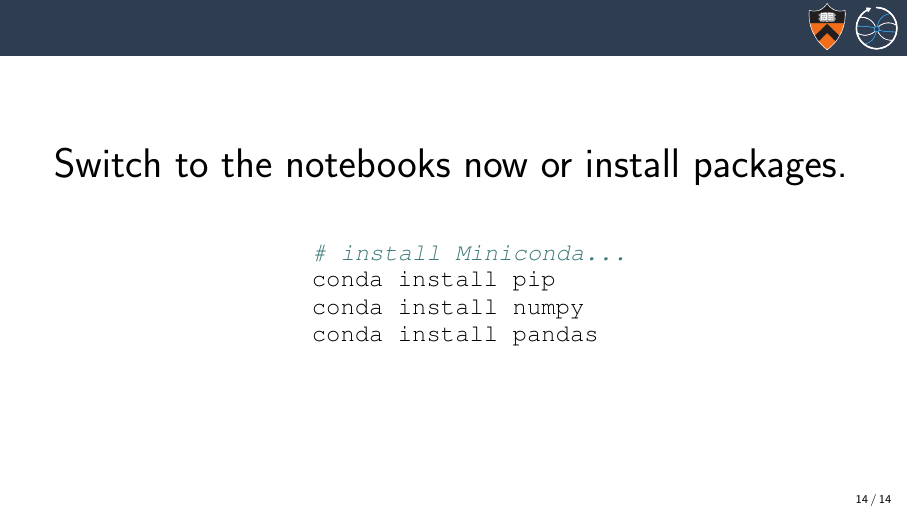
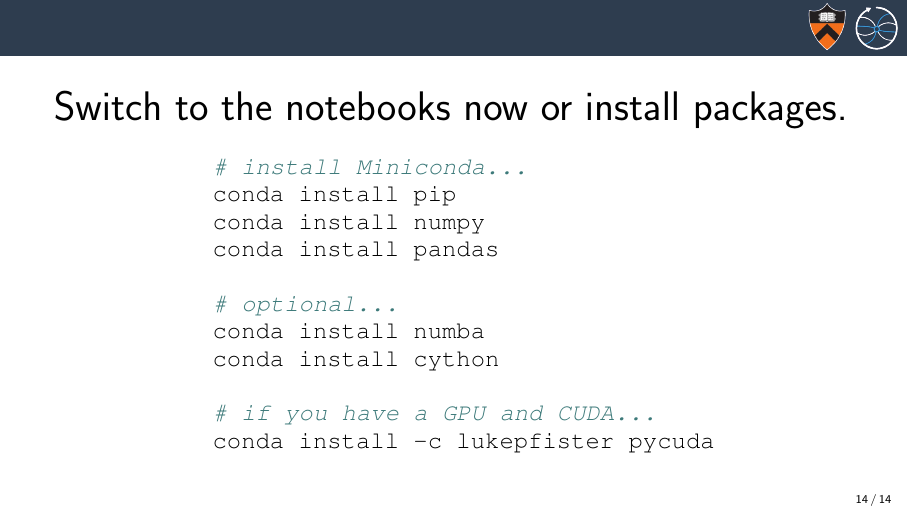
Before and after one commit to codas-hep/scientific-python-ecosystem, LaTeX slides (src/presentation.tex): page 32 of 32. Compiled offline with pdfLaTeX.

Commit message:
through Cython

```diff
--- a/src/presentation.tex
+++ b/src/presentation.tex
@@ -252,18 +252,25 @@ $\mathcal{O}(N)$ statically typed, probably vectorized native bytecode operation
 
 \begin{frame}[fragile]{}
 \huge
-\vspace{0.5 cm}
+\vspace{0.75 cm}
 \begin{center}
 Switch to the notebooks now or install packages.
 
 \large
-\vspace{1 cm}
-\begin{minipage}{0.35\linewidth}
+\vspace{0.5 cm}
+\begin{minipage}{0.6\linewidth}
 \begin{minted}{bash}
 # install Miniconda...
 conda install pip
 conda install numpy
 conda install pandas
+
+# optional...
+conda install numba
+conda install cython
+
+# if you have a GPU and CUDA...
+conda install -c lukepfister pycuda
 \end{minted}
 \end{minipage}
 \end{center}
```
Also changed, not shown: 1 other file.
